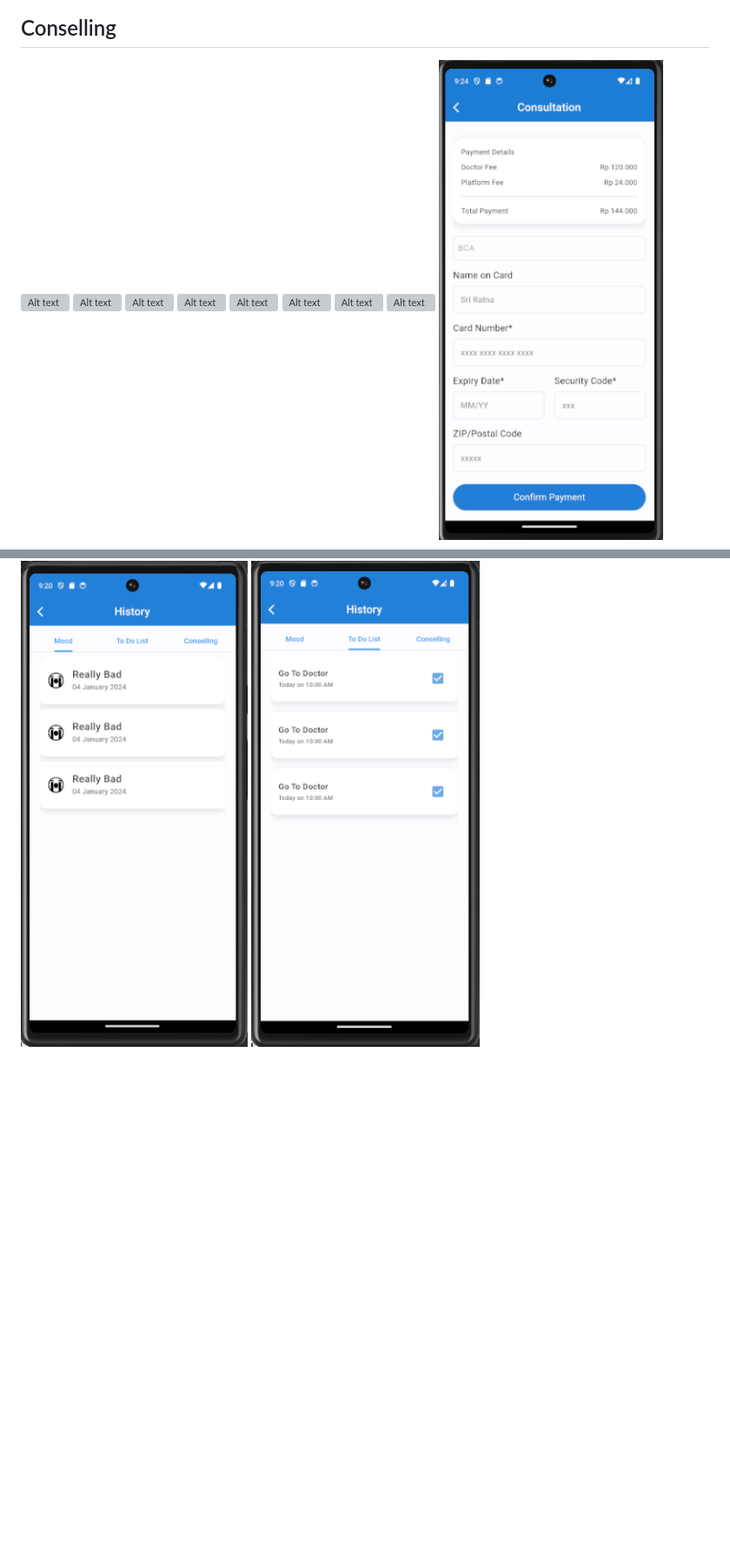
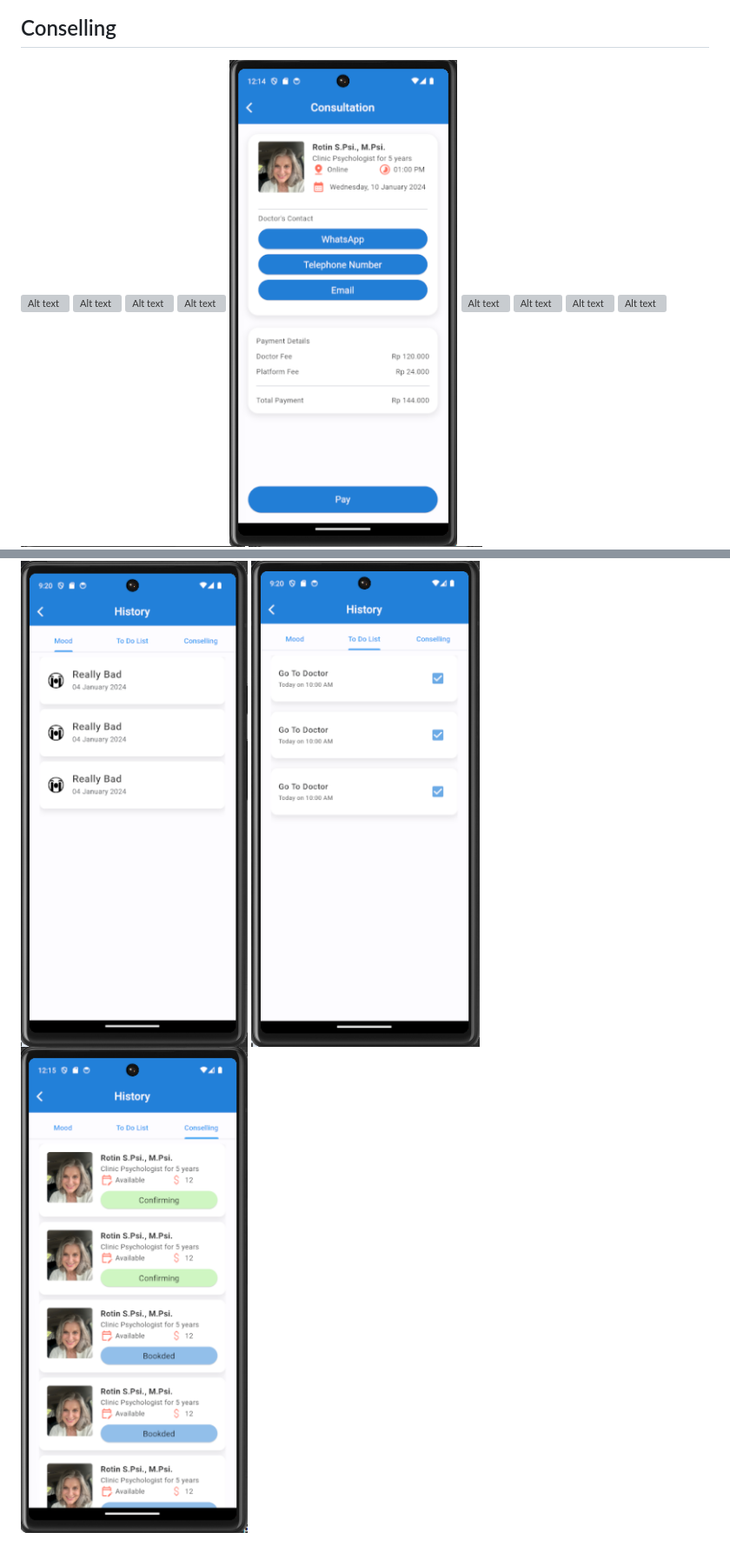
Before and after one commit to buddy-blues/Frontend-User, a Markdown page: README.md, 2 parts joined by grey strips. Shown: that part at 87% size. Rendered like a GitHub page; pictures changed too: image-39.png (added), image-40.png (added); blank space fills up the shorter version; grey boxes are pictures that could not be loaded.

Commit message:
add ss to readme

```diff
--- a/README.md
+++ b/README.md
@@ -60,6 +60,7 @@ A new Flutter project.
 ![Alt text](image-29.png)
 ![Alt text](image-30.png)
 ![Alt text](image-31.png)
+![Alt text](image-39.png)
 ![Alt text](image-32.png)
 ![Alt text](image-33.png)
 ![Alt text](image-34.png)
@@ -74,3 +75,4 @@ A new Flutter project.
 ## History Page
 ![Alt text](image-26.png)
 ![Alt text](image-27.png)
+![Alt text](image-40.png)
```
